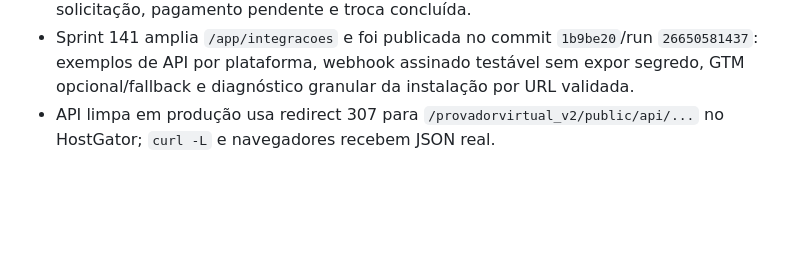
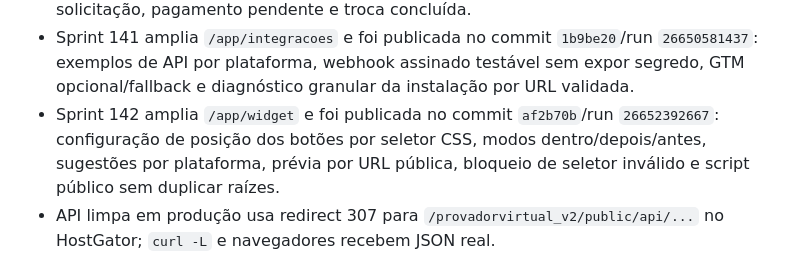
Before and after one commit to helberfmelo/provadorvirtualv2, a Markdown page: docs/current_platform_state.md, the part around the change. GitHub-like rendering; blank space fills up the shorter version.

```diff
--- a/docs/current_platform_state.md
+++ b/docs/current_platform_state.md
@@ -259,6 +259,7 @@ Atualizado em: 2026-05-29
 - Sprint 138 cria a base de taxonomia inteligente com versionamento, fila de revisão em `/app/taxonomia`, sugestões de categoria/marca com confiança, motivo, impacto, contexto operacional e aprendizados para próximas importações.
 - Sprint 140 fortalece a governança comercial BigShop e foi publicada no commit `e5cd59e`/run `26649251806`: o portal mostra benefício/limitação/resumo financeiro da troca, o SaaS opera a fila dedicada em `/saas/trocas-bigshop`, a API audita solicitação/aceite/pagamento/conclusão/aplicação e os e-mails transacionais cobrem solicitação, pagamento pendente e troca concluída.
 - Sprint 141 amplia `/app/integracoes` e foi publicada no commit `1b9be20`/run `26650581437`: exemplos de API por plataforma, webhook assinado testável sem expor segredo, GTM opcional/fallback e diagnóstico granular da instalação por URL validada.
+- Sprint 142 amplia `/app/widget` e foi publicada no commit `af2b70b`/run `26652392667`: configuração de posição dos botões por seletor CSS, modos dentro/depois/antes, sugestões por plataforma, prévia por URL pública, bloqueio de seletor inválido e script público sem duplicar raízes.
 - API limpa em produção usa redirect 307 para `/provadorvirtual_v2/public/api/...` no HostGator; `curl -L` e navegadores recebem JSON real.
 - Painel autenticado em produção usa `/provadorvirtual_v2/public/api/v1` direto para evitar perda de `Authorization` em clientes que não preservam header durante redirect.
 - A raiz `https://provadorvirtual.online/` é o endereço canônico das páginas públicas, SaaS e Portal da Empresa; rotas legadas de frontend em `/provadorvirtual_v2/` devem redirecionar para a raiz limpa.
```
Also changed, not shown: docs/execution_log.md (+2 -0 lines), docs/roadmap_sprints.md (+1 -1 lines).
